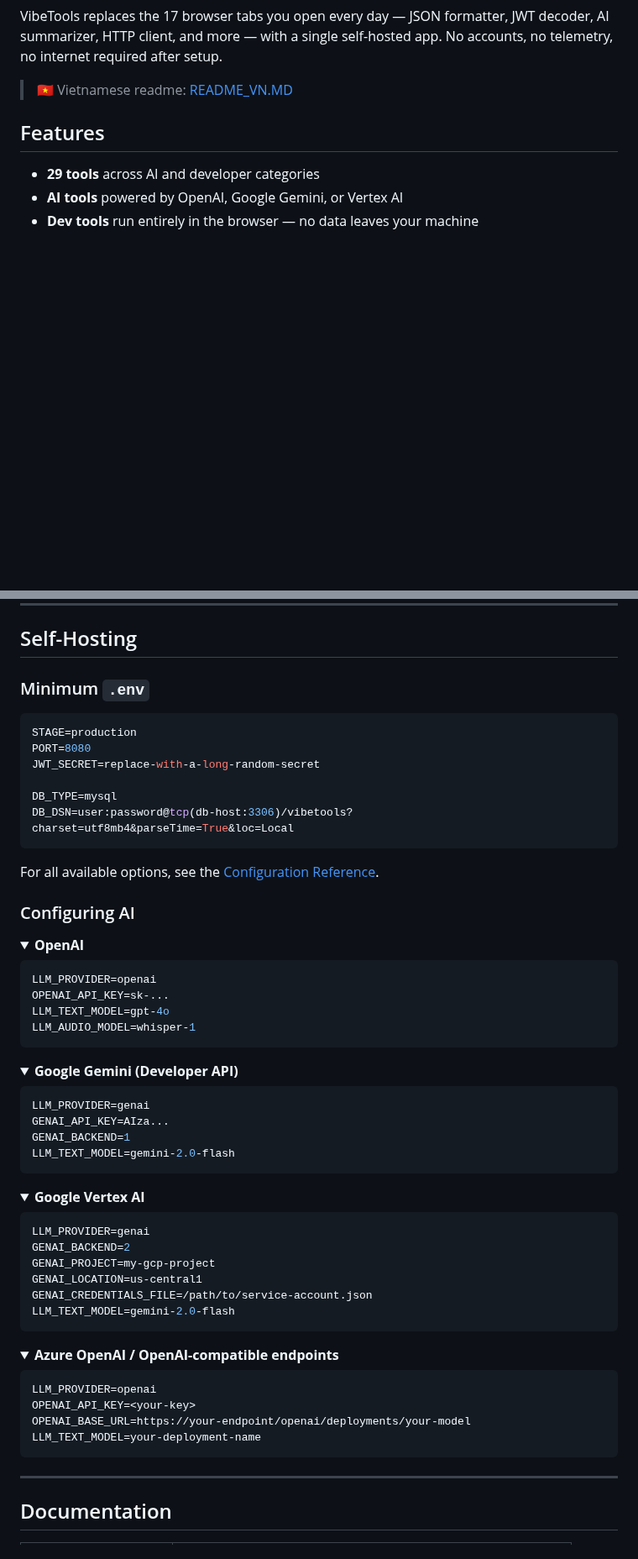
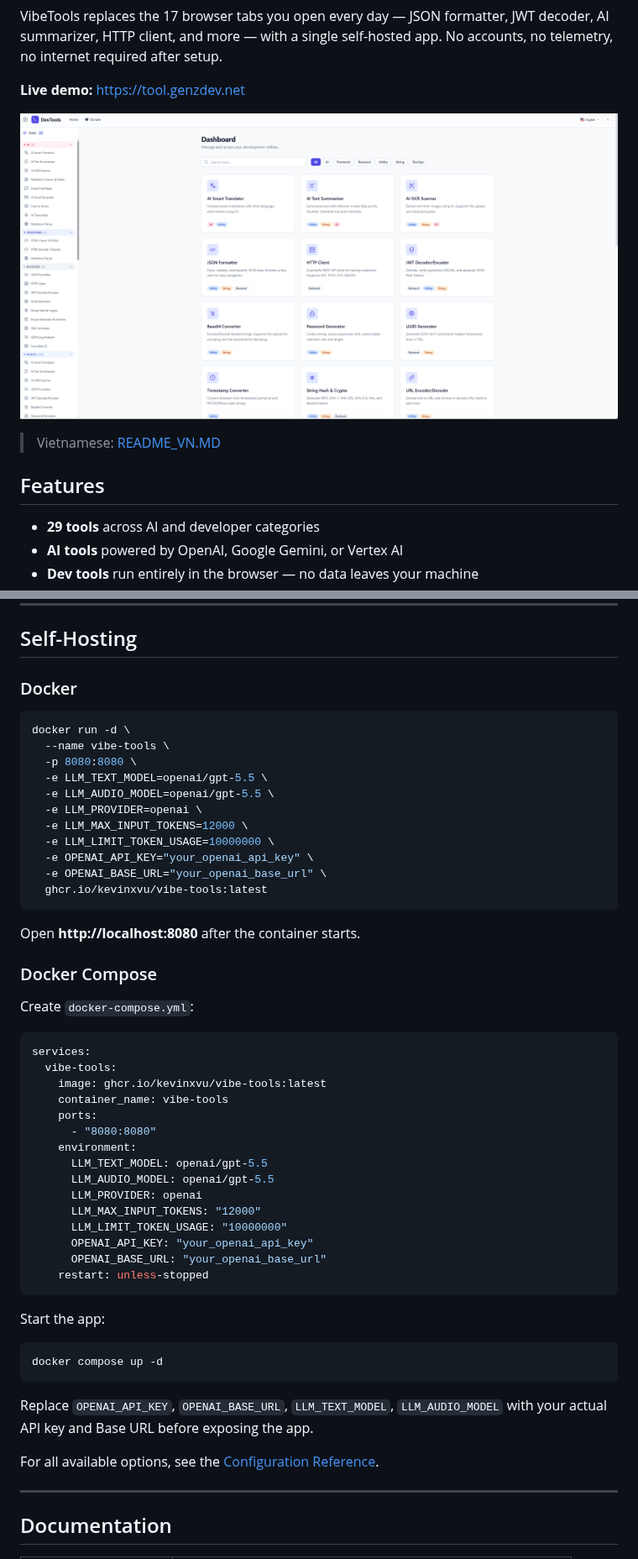
Before and after one commit to kevinxvu/vibe-tools, a Markdown page: README.MD, 2 parts joined by grey strips. Shown at 84% size. GitHub-like rendering; pictures changed too: docs/demo_pic.png (added); folded sections open; blank space fills up the shorter version.

````diff
--- a/README.MD
+++ b/README.MD
@@ -16,7 +16,11 @@
 
 VibeTools replaces the 17 browser tabs you open every day — JSON formatter, JWT decoder, AI summarizer, HTTP client, and more — with a single self-hosted app. No accounts, no telemetry, no internet required after setup.
 
-> 🇻🇳 Vietnamese readme: [README_VN.MD](README_VN.MD)
+**Live demo:** [https://tool.genzdev.net](https://tool.genzdev.net)
+
+![VibeTools demo](docs/demo_pic.png)
+
+> Vietnamese: [README_VN.MD](README_VN.MD)
 
 ## Features
 
@@ -125,70 +108,55 @@ All dev tools run locally in the browser. No data is sent to any server.
 
 ## Self-Hosting
 
-### Minimum `.env`
+### Docker
 
-```env
-STAGE=production
-PORT=8080
-JWT_SECRET=replace-with-a-long-random-secret
-
-DB_TYPE=mysql
-DB_DSN=user:password@tcp(db-host:3306)/vibetools?charset=utf8mb4&parseTime=True&loc=Local
+```sh
+docker run -d \
+  --name vibe-tools \
+  -p 8080:8080 \
+  -e LLM_TEXT_MODEL=openai/gpt-5.5 \
+  -e LLM_AUDIO_MODEL=openai/gpt-5.5 \
+  -e LLM_PROVIDER=openai \
+  -e LLM_MAX_INPUT_TOKENS=12000 \
+  -e LLM_LIMIT_TOKEN_USAGE=10000000 \
+  -e OPENAI_API_KEY="your_openai_api_key" \
+  -e OPENAI_BASE_URL="your_openai_base_url" \
+  ghcr.io/kevinxvu/vibe-tools:latest
 ```
 
-For all available options, see the [Configuration Reference](docs/TECHNICAL.md#configuration-reference).
+Open **http://localhost:8080** after the container starts.
 
-### Configuring AI
+### Docker Compose
 
-<details>
-<summary><strong>OpenAI</strong></summary>
+Create `docker-compose.yml`:
 
-```env
-LLM_PROVIDER=openai
-OPENAI_API_KEY=sk-...
-LLM_TEXT_MODEL=gpt-4o
-LLM_AUDIO_MODEL=whisper-1
+```yaml
+services:
+  vibe-tools:
+    image: ghcr.io/kevinxvu/vibe-tools:latest
+    container_name: vibe-tools
+    ports:
+      - "8080:8080"
+    environment:
+      LLM_TEXT_MODEL: openai/gpt-5.5
+      LLM_AUDIO_MODEL: openai/gpt-5.5
+      LLM_PROVIDER: openai
+      LLM_MAX_INPUT_TOKENS: "12000"
+      LLM_LIMIT_TOKEN_USAGE: "10000000"
+      OPENAI_API_KEY: "your_openai_api_key"
+      OPENAI_BASE_URL: "your_openai_base_url"
+    restart: unless-stopped
 ```
 
-</details>
+Start the app:
 
-<details>
-<summary><strong>Google Gemini (Developer API)</strong></summary>
-
-```env
-LLM_PROVIDER=genai
-GENAI_API_KEY=AIza...
-GENAI_BACKEND=1
-LLM_TEXT_MODEL=gemini-2.0-flash
+```sh
+docker compose up -d
 ```
 
-</details>
+Replace `OPENAI_API_KEY`, `OPENAI_BASE_URL`, `LLM_TEXT_MODEL`, `LLM_AUDIO_MODEL` with your actual API key and Base URL before exposing the app.
 
-<details>
-<summary><strong>Google Vertex AI</strong></summary>
-
-```env
-LLM_PROVIDER=genai
-GENAI_BACKEND=2
-GENAI_PROJECT=my-gcp-project
-GENAI_LOCATION=us-central1
-GENAI_CREDENTIALS_FILE=/path/to/service-account.json
-LLM_TEXT_MODEL=gemini-2.0-flash
-```
-
-</details>
-
-<details>
-<summary><strong>Azure OpenAI / OpenAI-compatible endpoints</strong></summary>
-
-```env
-LLM_PROVIDER=openai
-OPENAI_API_KEY=<your-key>
-OPENAI_BASE_URL=https://your-endpoint/openai/deployments/your-model
-LLM_TEXT_MODEL=your-deployment-name
-```
-
-</details>
+For all available options, see the [Configuration Reference](docs/TECHNICAL.md#configuration-reference).
 
 ---
 
````
Also changed, not shown: other parts of README.MD (+3 -24 lines), README_VN.MD (+54 -85 lines), docs/TECHNICAL.md (added, +362 -0 lines), 11 other files.
